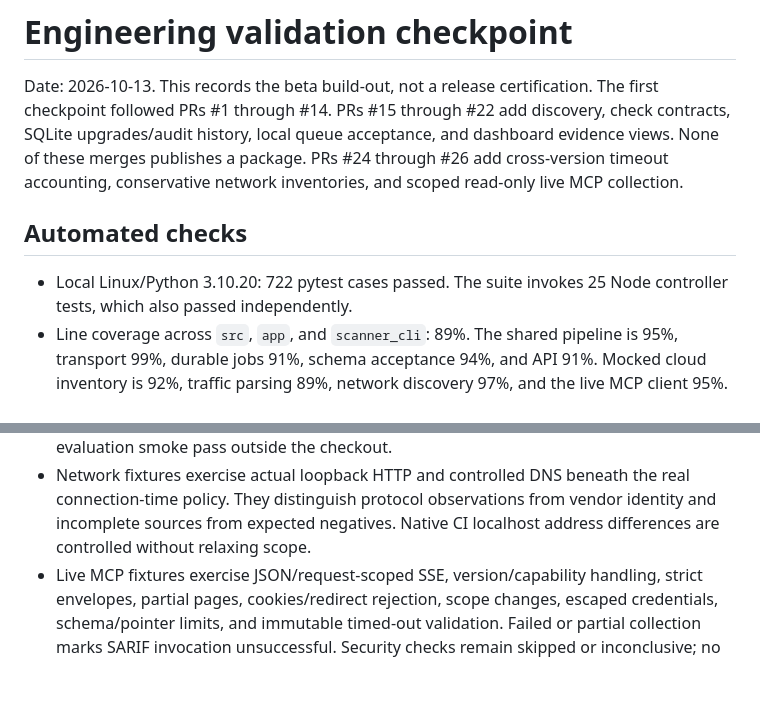
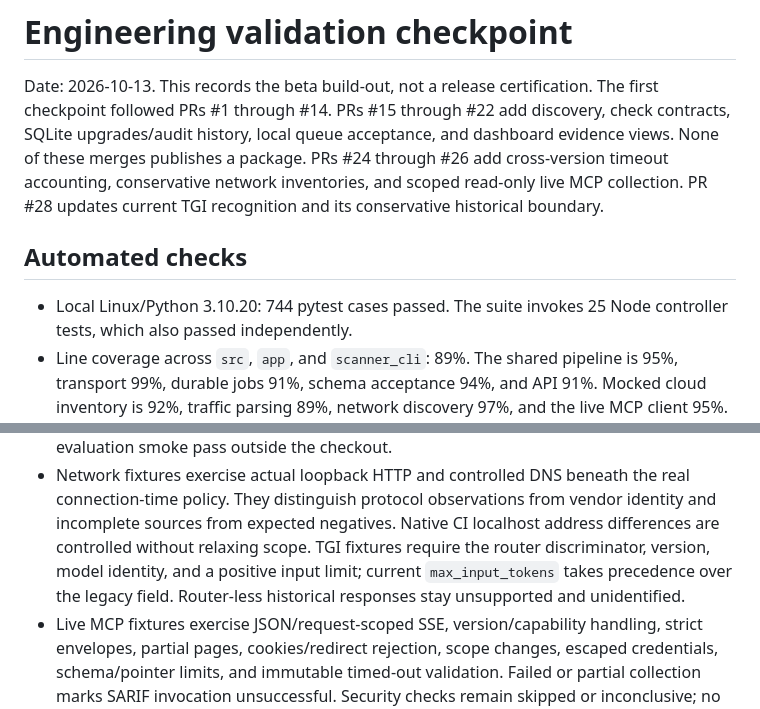
Before and after one commit to perfecxion-ai/ai-agent-scanner, a Markdown page: docs/VALIDATION.md, 2 parts joined by grey strips. GitHub-like rendering; blank space fills up the shorter version.

Commit message:
Record current TGI schema acceptance and updated test count

```diff
--- a/docs/VALIDATION.md
+++ b/docs/VALIDATION.md
@@ -6,10 +6,11 @@ discovery, check contracts, SQLite upgrades/audit history, local queue acceptanc
 and dashboard evidence views. None of these merges publishes a package.
 PRs #24 through #26 add cross-version timeout accounting, conservative network
 inventories, and scoped read-only live MCP collection.
+PR #28 updates current TGI recognition and its conservative historical boundary.
 
 ## Automated checks
 
-- Local Linux/Python 3.10.20: 722 pytest cases passed. The suite invokes 25 Node
+- Local Linux/Python 3.10.20: 744 pytest cases passed. The suite invokes 25 Node
   controller tests, which also passed independently.
 - Line coverage across `src`, `app`, and `scanner_cli`: 89%. The shared pipeline
   is 95%, transport 99%, durable jobs 91%, schema acceptance 94%, and API 91%.
@@ -36,6 +37,9 @@ inventories, and scoped read-only live MCP collection.
   real connection-time policy. They distinguish protocol observations from vendor
   identity and incomplete sources from expected negatives. Native CI localhost
   address differences are controlled without relaxing scope.
+  TGI fixtures require the router discriminator, version, model identity, and a
+  positive input limit; current `max_input_tokens` takes precedence over the
+  legacy field. Router-less historical responses stay unsupported and unidentified.
 - Live MCP fixtures exercise JSON/request-scoped SSE, version/capability handling,
   strict envelopes, partial pages, cookies/redirect rejection, scope changes,
   escaped credentials, schema/pointer limits, and immutable timed-out validation.
```
Also changed, not shown: docs/HANDOFF.md (+2 -0 lines).
